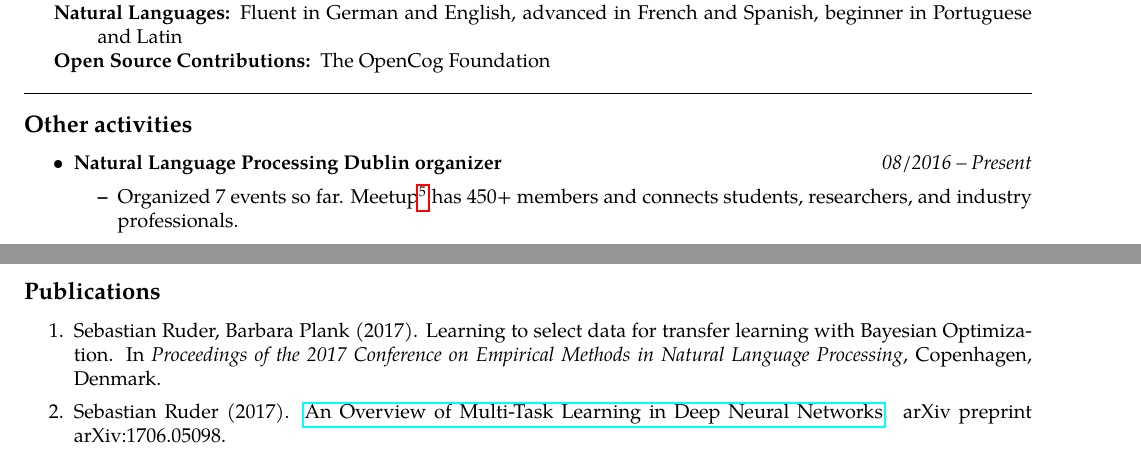
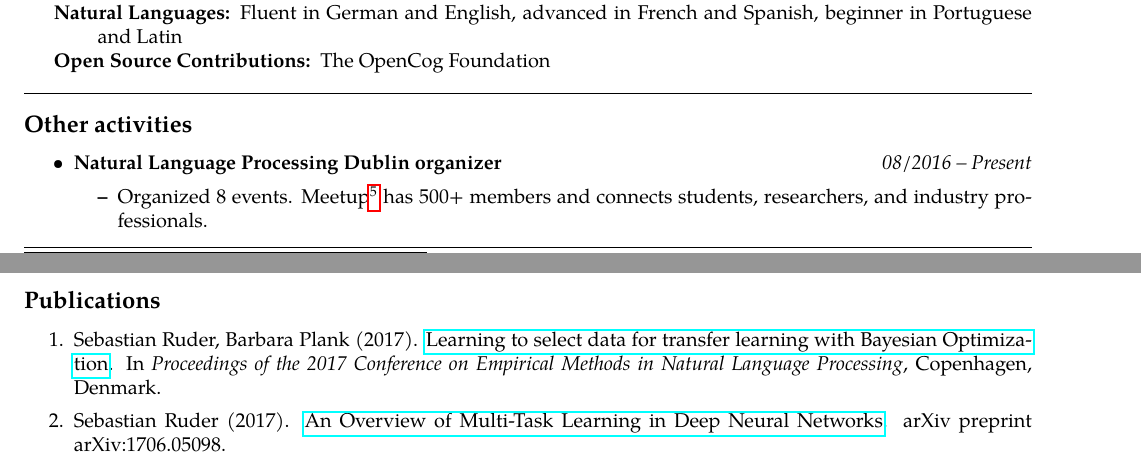
Before and after one commit to sebastianruder/cv, a LaTeX CV (cv.tex): two parts of pages 2 and 3 of 3, joined at a grey line, cut so that both start at the same text. Compiled offline with pdfLaTeX.

Commit message:
Updated CV

```diff
--- a/cv.tex
+++ b/cv.tex
@@ -275,7 +275,7 @@
 		{\textbf{Natural Language Processing Dublin organizer}}
 		{\emph{08/2016 -- Present}}
 	\begin{itemize*}
-		\item Organized 7 events so far. Meetup\footnote{\url{https://www.meetup.com/NLP-Dublin/}} has 450+ members and connects students, researchers, and industry professionals.
+		\item Organized 8 events. Meetup\footnote{\url{https://www.meetup.com/NLP-Dublin/}} has 500+ members and connects students, researchers, and industry professionals.
 	\end{itemize*}
 
 \end{itemize}
@@ -287,7 +287,7 @@
 \begin{enumerate}
 	\parskip=0.1em
 
-	\item Sebastian Ruder, Barbara Plank (2017). Learning to select data for transfer learning with Bayesian Optimization. In \textit{Proceedings of the 2017 Conference on Empirical Methods in Natural Language Processing}, Copenhagen, Denmark.
+	\item Sebastian Ruder, Barbara Plank (2017). \href{https://arxiv.org/abs/1707.05246}{Learning to select data for transfer learning with Bayesian Optimization}. In \textit{Proceedings of the 2017 Conference on Empirical Methods in Natural Language Processing}, Copenhagen, Denmark.
 
 	\item Sebastian Ruder (2017). \href{https://arxiv.org/abs/1706.05098}{An Overview of Multi-Task Learning in Deep Neural Networks}. arXiv preprint arXiv:1706.05098.
 
```
Also changed, not shown: cv.pdf.
